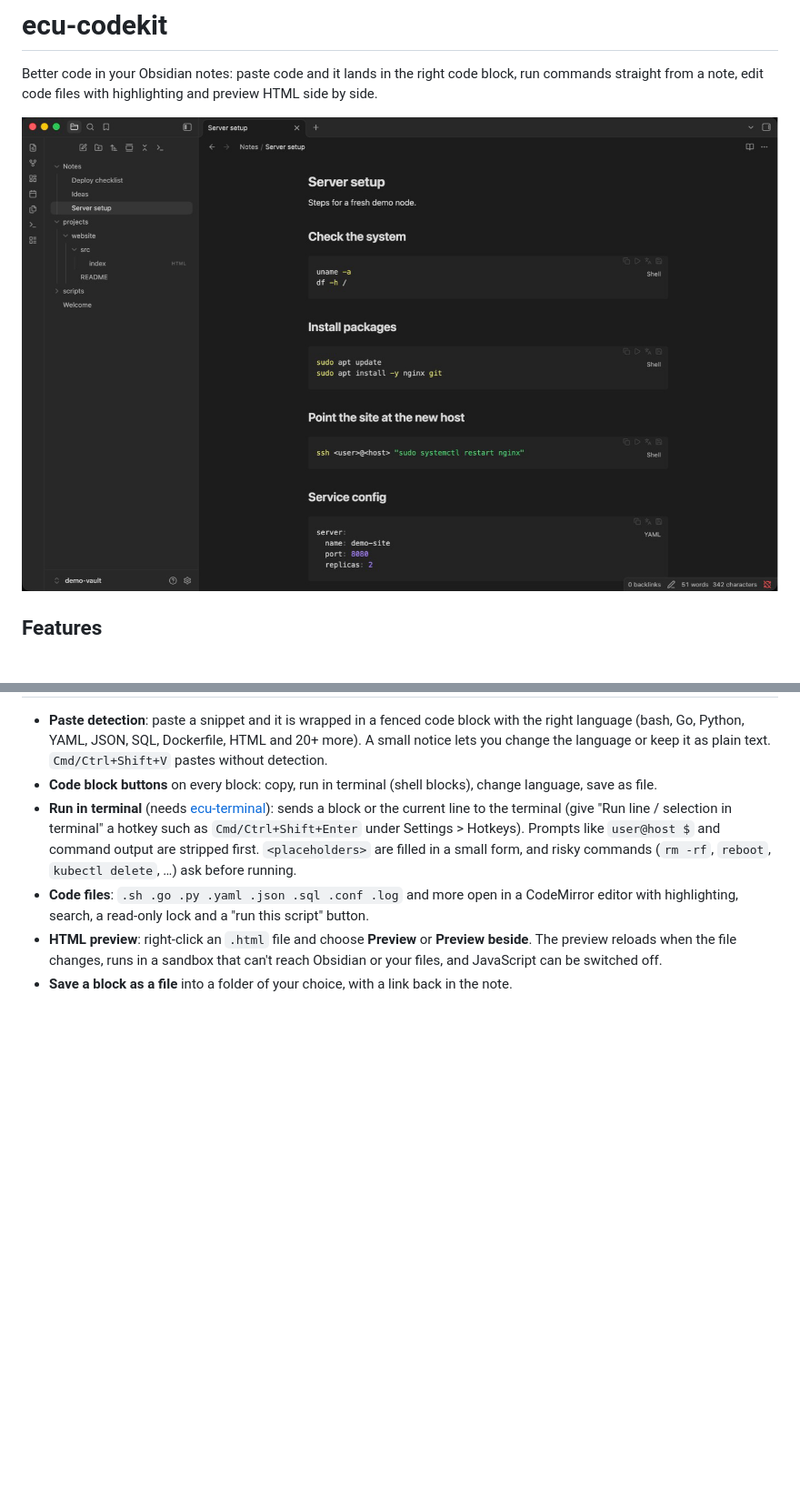
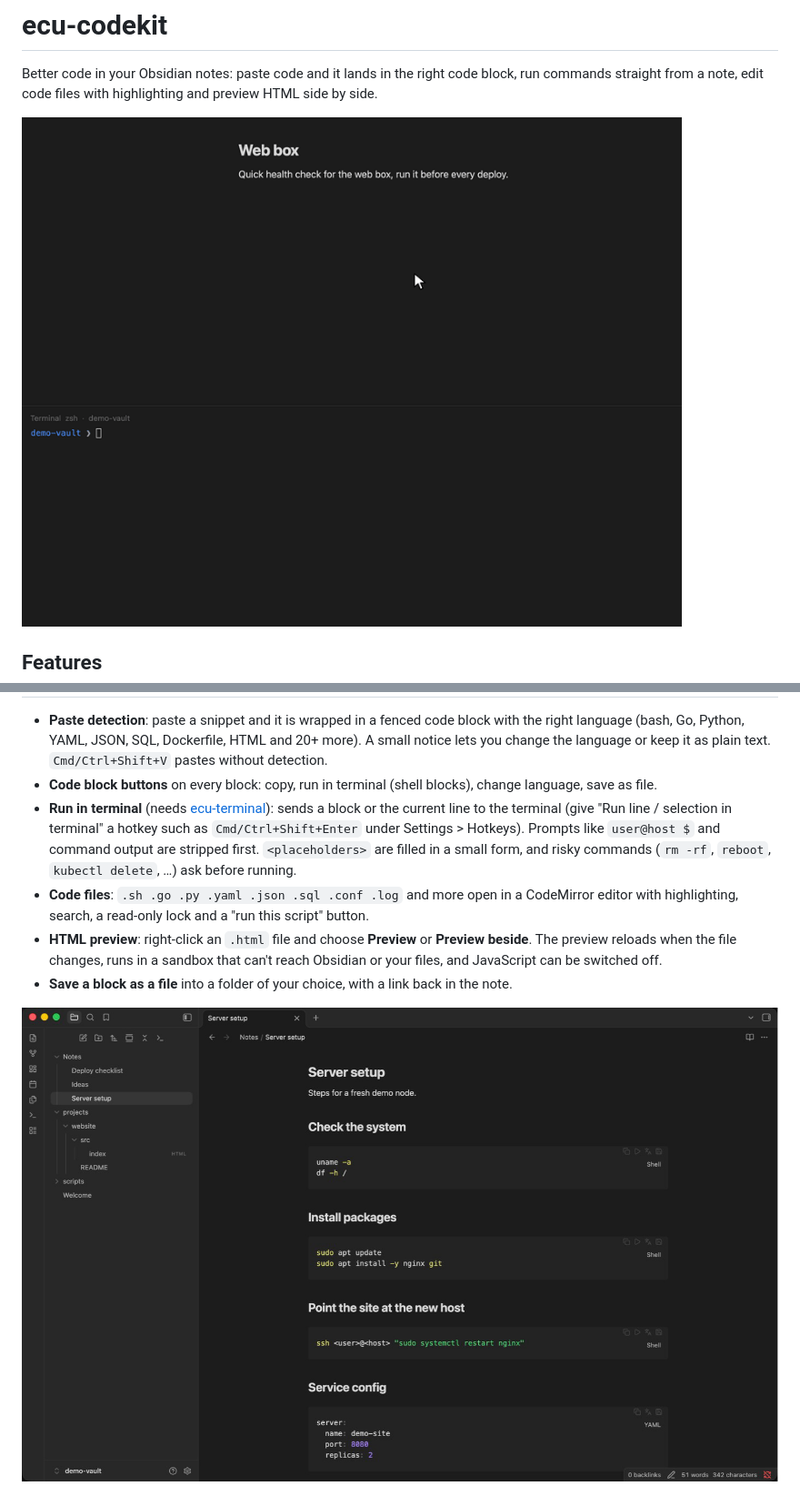
Before and after one commit to erencanucarr/ecu-codekit, a Markdown page: README.md, 2 parts joined by grey strips. Shown at 91% size. GitHub-like rendering; pictures changed too: docs/paste-run.gif (added); blank space fills up the shorter version.

Commit message:
Show paste-to-code-block and run-in-terminal at the top of the README

```diff
--- a/README.md
+++ b/README.md
@@ -4,7 +4,7 @@ Better code in your Obsidian notes: paste code and it lands in the right code bl
 run commands straight from a note, edit code files with highlighting and preview HTML
 side by side.
 
-![Code blocks with copy, run, language and save buttons](docs/code-blocks.png)
+![Pasting commands turns them into a code block that runs in the terminal](docs/paste-run.gif)
 
 ## Features
 
@@ -25,6 +25,8 @@ side by side.
   **Preview beside**. The preview reloads when the file changes, runs in a
   sandbox that can't reach Obsidian or your files, and JavaScript can be switched off.
 - **Save a block as a file** into a folder of your choice, with a link back in the note.
+
+![Code blocks with copy, run, language and save buttons](docs/code-blocks.png)
 
 ![Running a block with placeholders](docs/run-modal.png)
 
```
